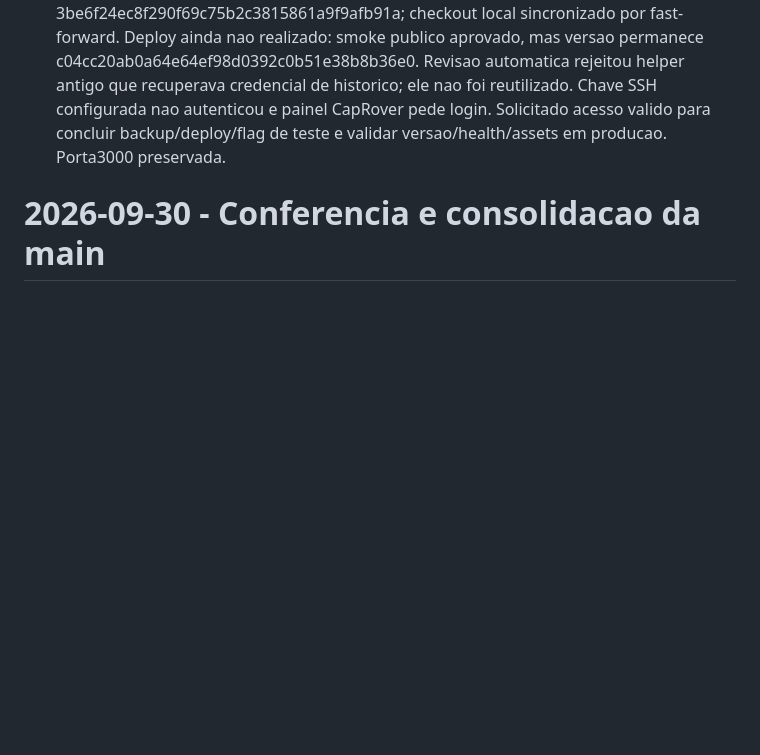
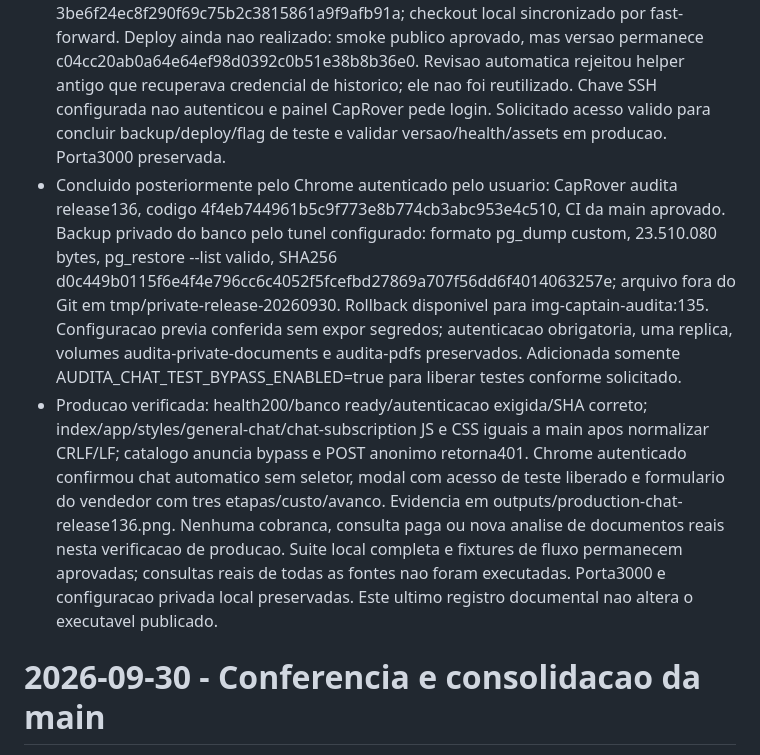
Before and after one commit to SeitiKatsumi/audita, a Markdown page: docs/STATUS.md, the part around the change. GitHub-like rendering; blank space fills up the shorter version.

Commit message:
Registra release 136 publicada e validada em producao

```diff
--- a/docs/STATUS.md
+++ b/docs/STATUS.md
@@ -1,6 +1,8 @@
 # 2026-09-30 - Publicacao consolidada solicitada
 - Codex; usuario autorizou publicar todas as alteracoes consolidadas do chat generativo/acesso de teste e analise do vendedor. Release a partir da main local, branch codex/chat-seller-release; codigo validado com 517 testes em PGlite e fixtures de interface desktop/mobile. Sem nova dependencia, tabela ou migracao; arquivos privados, banco e volumes preservados.
 - GitHub publicado: PR7 integrado apos CI aprovado, main 3be6f24ec8f290f69c75b2c3815861a9f9afb91a; checkout local sincronizado por fast-forward. Deploy ainda nao realizado: smoke publico aprovado, mas versao permanece c04cc20ab0a64e64ef98d0392c0b51e38b8b36e0. Revisao automatica rejeitou helper antigo que recuperava credencial de historico; ele nao foi reutilizado. Chave SSH configurada nao autenticou e painel CapRover pede login. Solicitado acesso valido para concluir backup/deploy/flag de teste e validar versao/health/assets em producao. Porta3000 preservada.
+- Concluido posteriormente pelo Chrome autenticado pelo usuario: CapRover audita release136, codigo 4f4eb744961b5c9f773e8b774cb3abc953e4c510, CI da main aprovado. Backup privado do banco pelo tunel configurado: formato pg_dump custom, 23.510.080 bytes, pg_restore --list valido, SHA256 d0c449b0115f6e4f4e796cc6c4052f5fcefbd27869a707f56dd6f4014063257e; arquivo fora do Git em tmp/private-release-20260930. Rollback disponivel para img-captain-audita:135. Configuracao previa conferida sem expor segredos; autenticacao obrigatoria, uma replica, volumes audita-private-documents e audita-pdfs preservados. Adicionada somente AUDITA_CHAT_TEST_BYPASS_ENABLED=true para liberar testes conforme solicitado.
+- Producao verificada: health200/banco ready/autenticacao exigida/SHA correto; index/app/styles/general-chat/chat-subscription JS e CSS iguais a main apos normalizar CRLF/LF; catalogo anuncia bypass e POST anonimo retorna401. Chrome autenticado confirmou chat automatico sem seletor, modal com acesso de teste liberado e formulario do vendedor com tres etapas/custo/avanco. Evidencia em outputs/production-chat-release136.png. Nenhuma cobranca, consulta paga ou nova analise de documentos reais nesta verificacao de producao. Suite local completa e fixtures de fluxo permanecem aprovadas; consultas reais de todas as fontes nao foram executadas. Porta3000 e configuracao privada local preservadas. Este ultimo registro documental nao altera o executavel publicado.
 
 # 2026-09-30 - Conferencia e consolidacao da main
 - Codex; verificadas 35 branches locais e 31 worktrees. Fetch origin concluido; main/origin main em0d82736 antes da consolidacao, sem commits remotos novos ou commits exclusivos das branches locais. Chat generativo/selecionamento automatico/bypass e remodelacao do vendedor integralmente presentes no checkout main. Arquivos exclusivos de cada tarefa iguais; arquivos compartilhados conciliados por comparacao com a base. Diferenca restante do index do chat e a versao de cache/layout do vendedor, preservadas na main.
```
